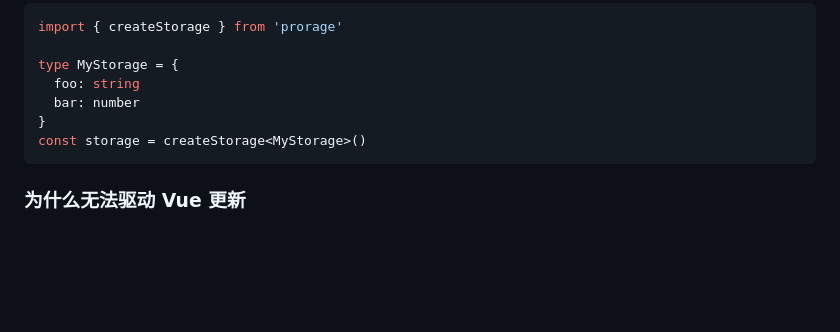
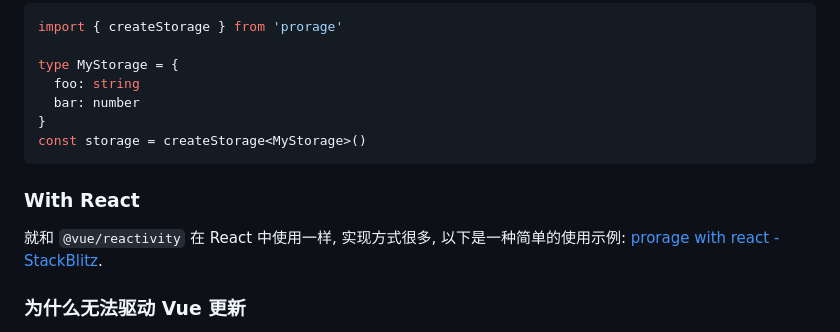
Before and after one commit to aweikalee/prorage, a Markdown page: README.md, the part around the change. Rendered like a GitHub page; blank space fills up the shorter version.

Commit message:
doc: add with react

````diff
--- a/README.md
+++ b/README.md
@@ -280,5 +280,8 @@ type MyStorage = {
 const storage = createStorage<MyStorage>()
 ```
 
+### With React
+就和 `@vue/reactivity` 在 React 中使用一样, 实现方式很多, 以下是一种简单的使用示例: [prorage with react - StackBlitz](https://stackblitz.com/edit/prorage-with-react?file=src%2FApp.jsx).
+
 ### 为什么无法驱动 Vue 更新
 若使用的 *vue.xxx.global.js* 或是 *vue.xxx-browser.js* 版本的 Vue, 会导致与 `prorage` 所依赖的 `@vue/reactivity` 不是同一份代码, 使得两者 `trigger` 事件相互独立. 应避免使用这两类版本的 Vue.
````
